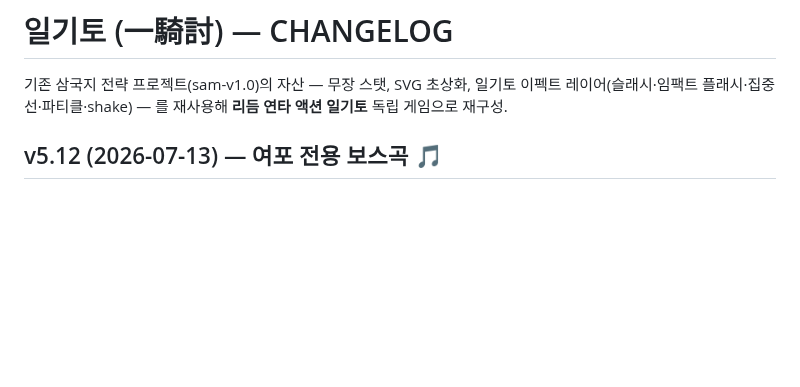
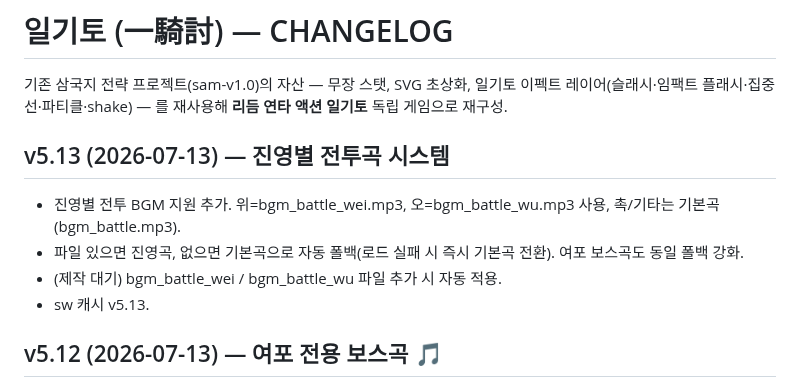
Before and after one commit to aaronkyung-a11y/musou, a Markdown page: CHANGELOG.md, the part around the change. GitHub-like rendering; blank space fills up the shorter version.

Commit message:
docs: v5.13

```diff
--- a/CHANGELOG.md
+++ b/CHANGELOG.md
@@ -1,6 +1,12 @@
 # 일기토 (一騎討) — CHANGELOG
 
 기존 삼국지 전략 프로젝트(sam-v1.0)의 자산 — 무장 스탯, SVG 초상화, 일기토 이펙트 레이어(슬래시·임팩트 플래시·집중선·파티클·shake) — 를 재사용해 **리듬 연타 액션 일기토** 독립 게임으로 재구성.
+
+## v5.13 (2026-07-13) — 진영별 전투곡 시스템
+- 진영별 전투 BGM 지원 추가. 위=bgm_battle_wei.mp3, 오=bgm_battle_wu.mp3 사용, 촉/기타는 기본곡(bgm_battle.mp3).
+- 파일 있으면 진영곡, 없으면 기본곡으로 자동 폴백(로드 실패 시 즉시 기본곡 전환). 여포 보스곡도 동일 폴백 강화.
+- (제작 대기) bgm_battle_wei / bgm_battle_wu 파일 추가 시 자동 적용.
+- sw 캐시 v5.13.
 
 ## v5.12 (2026-07-13) — 여포 전용 보스곡 🎵
 - 여포 적장전 전용 음악 'Under Heaven'(Suno) 추가. 여포와 싸울 때만 이 곡, 나머지 적장은 기본 보스곡.
```
